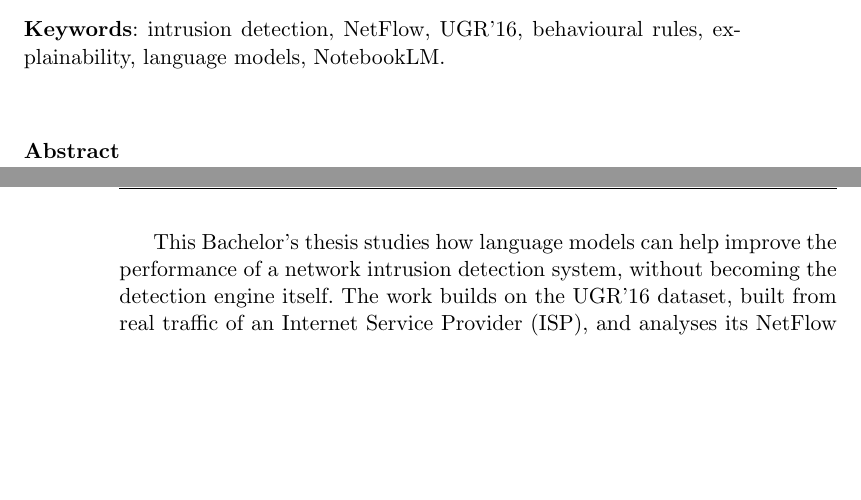
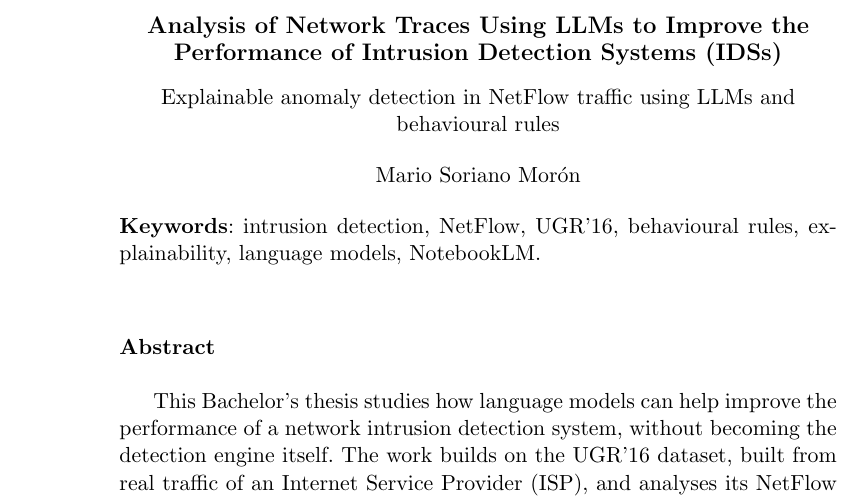
Before and after one commit to Sorianoom/TFG, a LaTeX thesis (Memoria/Plantilla_TFG_latex-UGR/Plantilla_TFG_latex/proyecto.tex, which reads Memoria/Plantilla_TFG_latex-UGR/Plantilla_TFG_latex/prefacios/prefacio.tex): two parts of pages 7 and 8 of 122 before the commit and part of page 8 of 122 after it, the two joined at a grey line, cut at the place of the change, the shorter picture padded with empty space. Compiled offline with pdfLaTeX.

Commit message:
separar resumen y abstract en paginas independientes
Co-Authored-By: Claude Opus 4.8 <noreply@anthropic.com>

```diff
--- a/Memoria/Plantilla_TFG_latex-UGR/Plantilla_TFG_latex/prefacios/prefacio.tex
+++ b/Memoria/Plantilla_TFG_latex-UGR/Plantilla_TFG_latex/prefacios/prefacio.tex
@@ -31,7 +31,18 @@ La detección final no la realiza un modelo de lenguaje, sino un clasificador co
 
 La evaluación, con precisión, recall y F1, muestra una detección binaria alta, con un F1 de 0,957 en el conjunto principal de estudio, y un buen comportamiento en las familias con patrones más claros, como el escaneo UDP y los escaneos verticales. El escaneo SSH, que con contexto local no se detectaba, pasa a detectarse con un F1 de 0,951 en una semana independiente. El trabajo incluye una comparación con aprendizaje automático clásico como referencia y una aplicación web que ayuda a visualizar, explicar y probar el detector. El enfoque prioriza la explicabilidad: cada decisión se acompaña de la señal que la justifica.
 
-\vspace{0.7cm}
+\clearpage
+\thispagestyle{empty}
+
+\begin{center}
+{\large\bfseries Analysis of Network Traces Using LLMs to Improve the Performance of Intrusion Detection Systems (IDSs)}\\[0.3cm]
+{\normalsize Explainable anomaly detection in NetFlow traffic using LLMs and behavioural rules}\\
+\end{center}
+\begin{center}
+Mario Soriano Morón\\
+\end{center}
+
+%\vspace{0.7cm}
 \noindent{\textbf{Keywords}: intrusion detection, NetFlow, UGR'16, behavioural rules, explainability, language models, NotebookLM.}\\
 
 \vspace{0.7cm}
```
